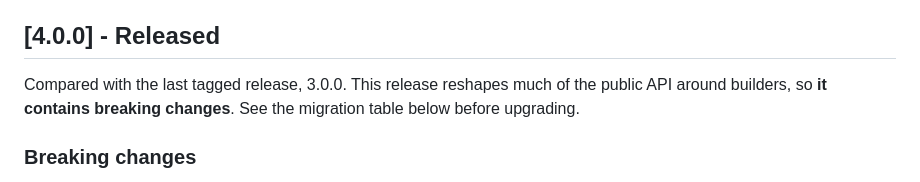
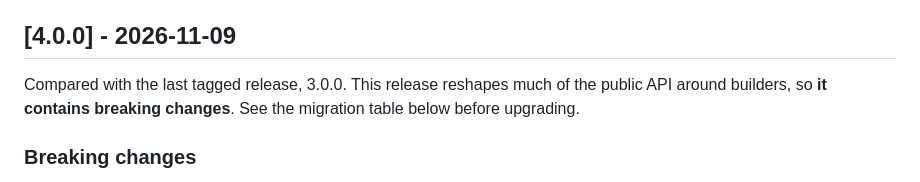
Before and after one commit to deepeshpatel/jnumbertools, a Markdown page: CHANGELOG.md, the part around the change. Drawn GitHub-style.

Commit message:
Changeslog

```diff
--- a/CHANGELOG.md
+++ b/CHANGELOG.md
@@ -24,7 +24,7 @@ Maintenance release. There are no changes to the supported public API or to libr
   `WeightedRandomGenerator`). This was research code that 4.0.0 documented as experimental, with
   no stability guarantee.
 
-## [4.0.0] - Released
+## [4.0.0] - 2026-11-09
 
 Compared with the last tagged release, 3.0.0. This release reshapes much of the public API around
 builders, so **it contains breaking changes**. See the migration table below before upgrading.
```
